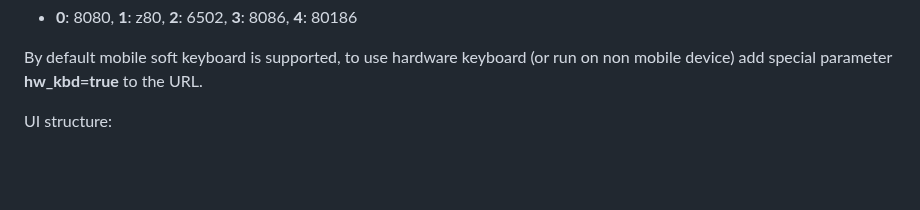
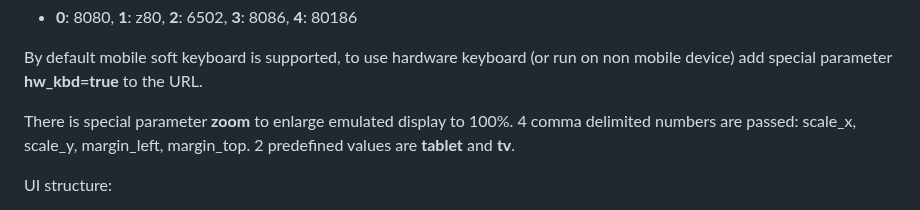
Before and after one commit to alex-code1234/emu8, a Markdown page: README.md, the part around the change. Drawn GitHub-style; blank space fills up the shorter version.

Commit message:
update documentation

```diff
--- a/README.md
+++ b/README.md
@@ -30,6 +30,9 @@ Default CPU is 8080, can be changed by URL parameter cpu_type=type, where type i
 
 By default mobile soft keyboard is supported, to use hardware keyboard (or run on non mobile device) add special
 parameter **hw_kbd=true** to the URL.
+
+There is special parameter **zoom** to enlarge emulated display to 100%. 4 comma delimited numbers are
+passed: scale_x, scale_y, margin_left, margin_top. 2 predefined values are **tablet** and **tv**.
 
 UI structure:
 - HTML input element to interact with system monitor \(command followed by \<CR> key)
```
